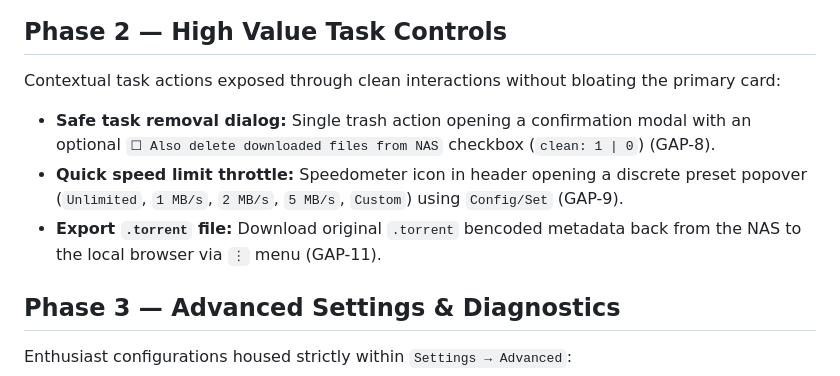
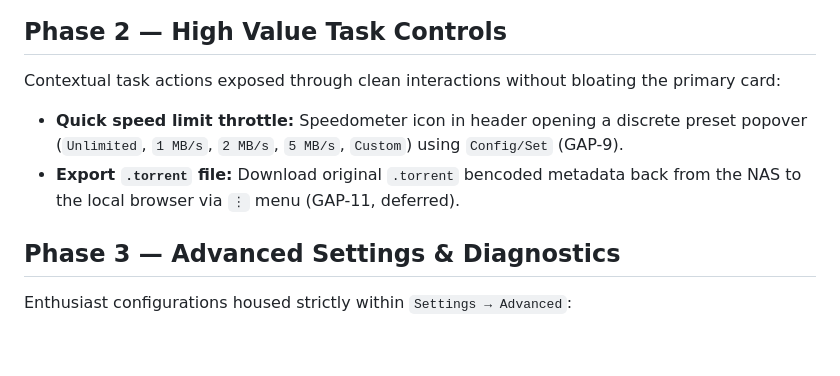
Before and after one commit to ScalableJS/QuickGet, a Markdown page: agent-os/product/roadmap.md, the part around the change. Drawn GitHub-style; blank space fills up the shorter version.

```diff
--- a/agent-os/product/roadmap.md
+++ b/agent-os/product/roadmap.md
@@ -33,9 +33,9 @@ Open defects are tracked separately in `bugs-kanban.md`.
 
 Contextual task actions exposed through clean interactions without bloating the primary card:
 
-- **Safe task removal dialog:** Single trash action opening a confirmation modal with an optional `☐ Also delete downloaded files from NAS` checkbox (`clean: 1 | 0`) (GAP-8).
 - **Quick speed limit throttle:** Speedometer icon in header opening a discrete preset popover (`Unlimited`, `1 MB/s`, `2 MB/s`, `5 MB/s`, `Custom`) using `Config/Set` (GAP-9).
-- **Export `.torrent` file:** Download original `.torrent` bencoded metadata back from the NAS to the local browser via `⋮` menu (GAP-11).
+- **Export `.torrent` file:** Download original `.torrent` bencoded metadata back from the NAS to the local browser via `⋮` menu (GAP-11, deferred).
+
 
 ## Phase 3 — Advanced Settings & Diagnostics
 
```
Also changed, not shown: README.md (+20 -26 lines).
